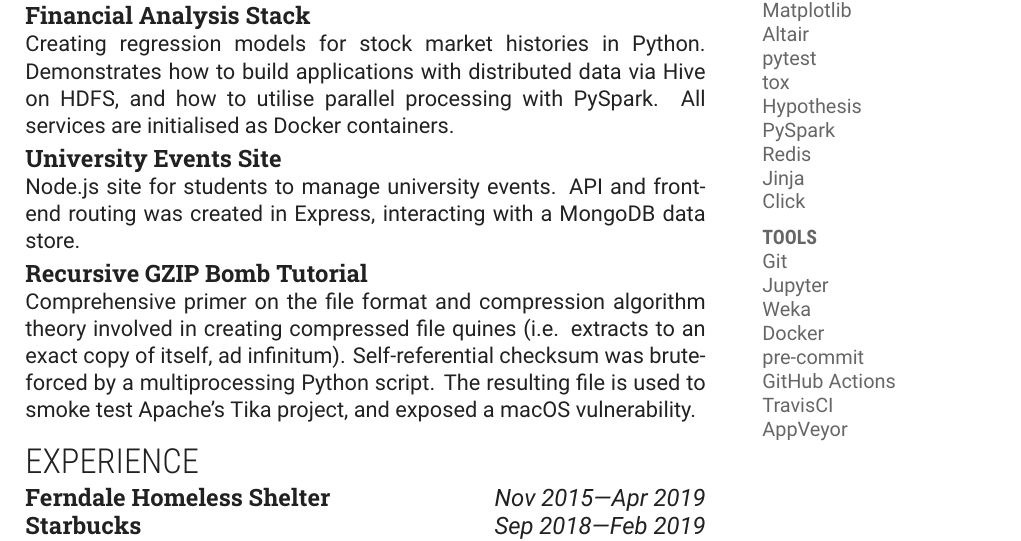
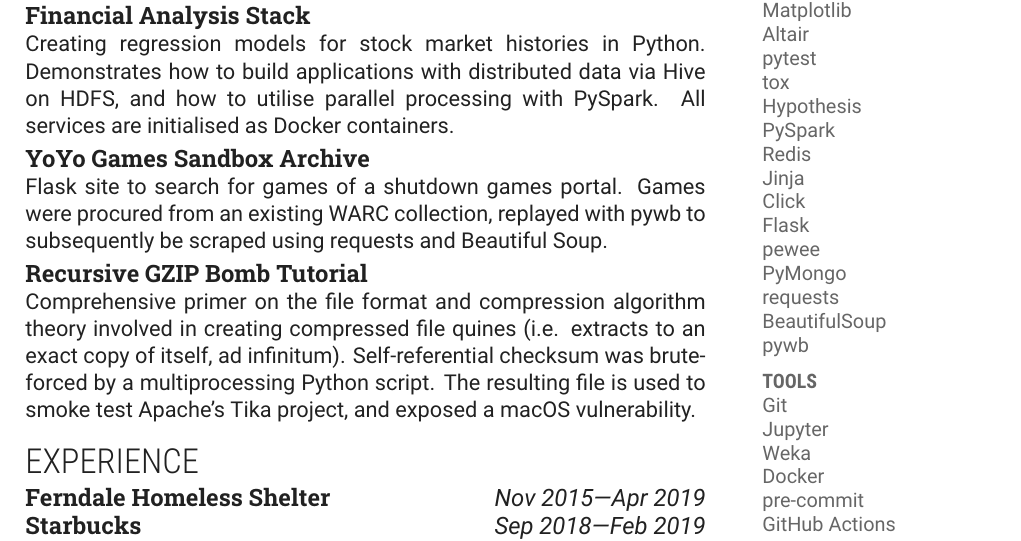
Before and after one commit to honno/cv, a LaTeX CV (matthew-barber-cv.tex): part of the page, cut so that both start at the same text. Compiled offline with XeLaTeX.

Commit message:
replace events site with yygarchive

```diff
--- a/matthew-barber-cv.tex
+++ b/matthew-barber-cv.tex
@@ -128,6 +128,12 @@ I'm a BSc Computer Science graduate experienced in using \tech{Python} for data
 		\item Redis
 		\item Jinja
 		\item Click
+		\item Flask
+		\item pewee
+		\item PyMongo
+		\item requests
+		\item BeautifulSoup
+		\item pywb
 	}
 
 	\medskip
@@ -156,9 +162,9 @@ Essay on exploring, preprocessing and modelling for a dirty proteins dataset. Su
 
 Creating regression models for stock market histories in \tech{Python}. Demonstrates how to build applications with distributed data via \tech{Hive} on \tech{HDFS}, and how to utilise parallel processing with \tech{PySpark}. All services are initialised as \tech{Docker} containers.
 
-\subsection*{\href{https://github.com/Honno/events-site}{University Events Site}}
+\subsection*{\href{https://www.yygarchive.org/}{YoYo Games Sandbox Archive}}
 
-\tech{Node.js} site for students to manage university events. API and front-end routing was created in \tech{Express}, interacting with a \tech{MongoDB} data store.
+\tech{Flask} site to search for games of a shutdown games portal. Games were procured from an existing \tech{WARC} collection, replayed with \tech{pywb} to subsequently be scraped using \tech{requests} and \tech{Beautiful Soup}.
 
 \subsection*{\href{https://matthewbarber.io/gzip-quine/}{Recursive GZIP Bomb Tutorial}}
 
```
